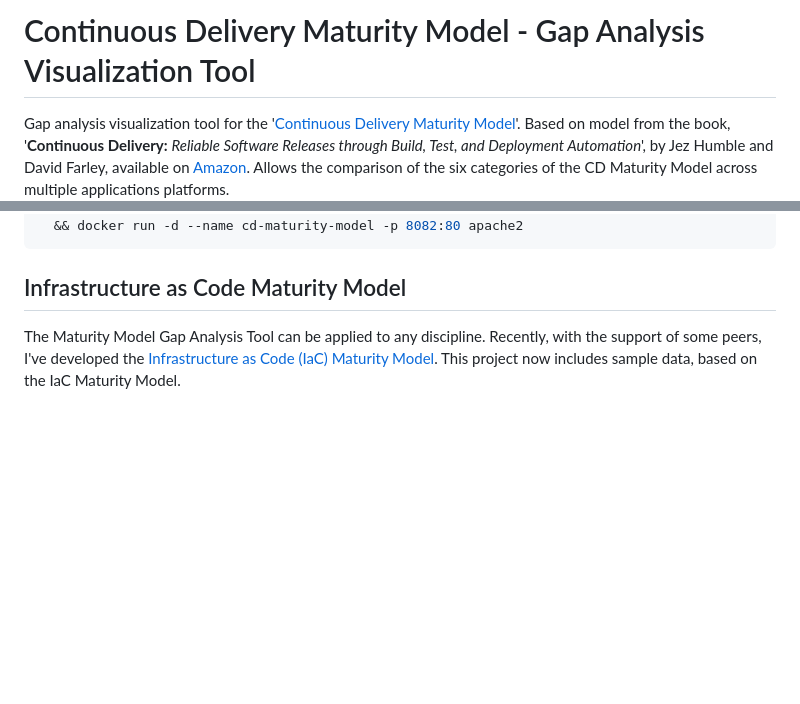
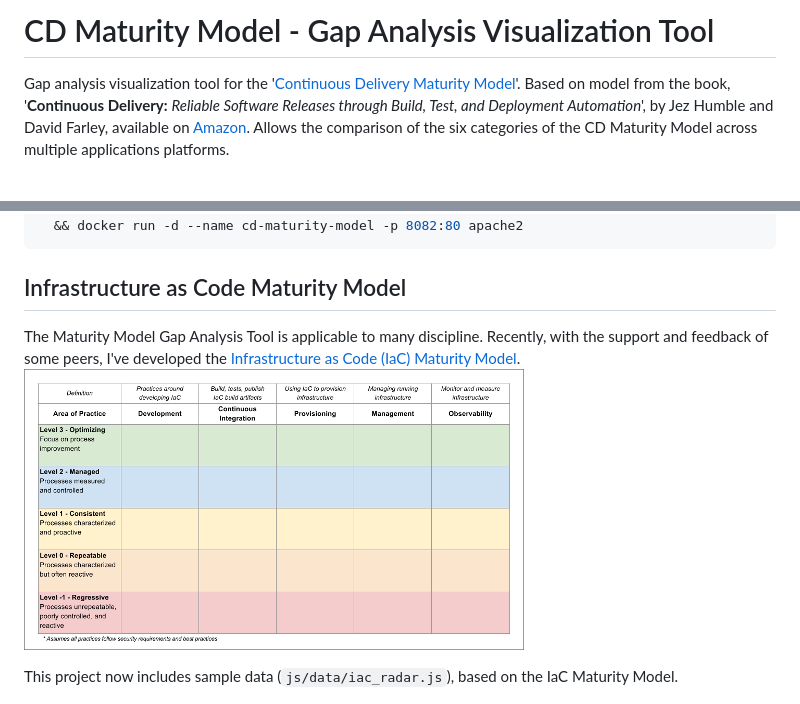
Before and after one commit to garystafford/cd-maturity-model, a Markdown page: README.md, 2 parts joined by grey strips. Rendered like a GitHub page; pictures changed too: images/IaC_Maturity_Model_thumbnail.png (added); blank space fills up the shorter version.

Commit message:
Updating for IaC Maturity Model

```diff
--- a/README.md
+++ b/README.md
@@ -1,4 +1,4 @@
-# Continuous Delivery Maturity Model - Gap Analysis Visualization Tool
+# CD Maturity Model - Gap Analysis Visualization Tool
 
 Gap analysis visualization tool for the '[Continuous Delivery Maturity Model](https://secure.surveymonkey.com/_resources/28183/23008183/bf361750-7418-458f-85a6-6c07333e4986.png)'. Based on model from the book, '**Continuous Delivery:** _Reliable Software Releases through Build, Test, and Deployment Automation_', by Jez Humble and David Farley, available on [Amazon](http://www.amazon.com/dp/0321601912). Allows the comparison of the six categories of the CD Maturity Model across multiple applications platforms.
 
@@ -114,7 +114,9 @@ cp -f js/require/require.min.js dist/ \
 
 ## Infrastructure as Code Maturity Model
 
-The Maturity Model Gap Analysis Tool can be applied to any discipline. Recently, with the support of some peers, I've developed the [Infrastructure as Code (IaC) Maturity Model](https://programmaticponderings.com/2016/11/25/infrastructure-as-code-maturity-model/). This project now includes sample data, based on the IaC Maturity Model.
+The Maturity Model Gap Analysis Tool is applicable to many discipline. Recently, with the support and feedback of some peers, I've developed the [Infrastructure as Code (IaC) Maturity Model](https://programmaticponderings.com/2016/11/25/infrastructure-as-code-maturity-model/). [![IaC Maturity Model](https://github.com/garystafford/cd-maturity-model/blob/requirejs/images/IaC_Maturity_Model_thumbnail.png?raw=true)](https://github.com/garystafford/cd-maturity-model/blob/requirejs/images/IaC_Maturity_Model.png?raw=true)
+
+This project now includes sample data (`js/data/iac_radar.js`), based on the IaC Maturity Model.
 
 [![IaC Gap Analysis](https://github.com/garystafford/cd-maturity-model/blob/requirejs/images/IaC_example_thumbnail.png?raw=true)](https://github.com/garystafford/cd-maturity-model/blob/requirejs/images/IaC_example.png?raw=true)
 
```
Also changed, not shown: images/IaC_Maturity_Model.png (added).
